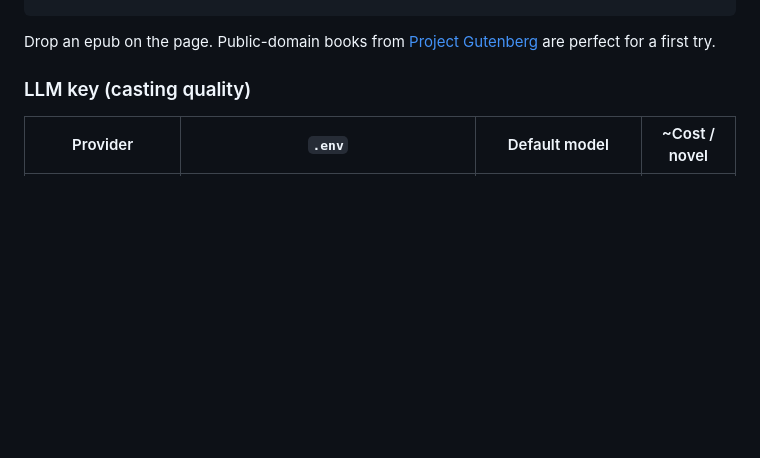
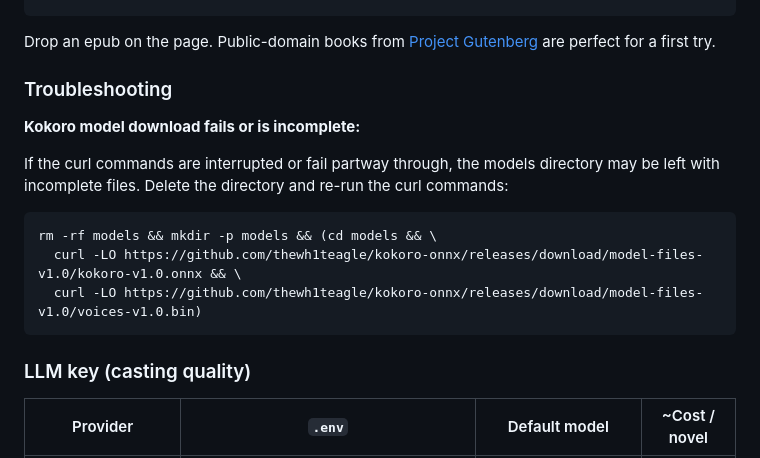
Before and after one commit to surajtripathy07/anyvoice-audiobooks, a Markdown page: README.md, the part around the change. GitHub-like rendering; blank space fills up the shorter version.

Commit message:
README: add Kokoro download troubleshooting section (#8)
Add a new Troubleshooting subsection under Quick start with guidance
for handling incomplete model downloads: delete models/ and re-run curl.
Co-Authored-By: Claude Haiku 4.5 <noreply@anthropic.com>

````diff
--- a/README.md
+++ b/README.md
@@ -40,6 +40,18 @@ cp .env.example .env        # add ONE LLM key (see below) — optional but stron
 ```
 
 Drop an epub on the page. Public-domain books from [Project Gutenberg](https://www.gutenberg.org/ebooks/1342) are perfect for a first try.
+
+### Troubleshooting
+
+**Kokoro model download fails or is incomplete:**
+
+If the curl commands are interrupted or fail partway through, the models directory may be left with incomplete files. Delete the directory and re-run the curl commands:
+
+```bash
+rm -rf models && mkdir -p models && (cd models && \
+  curl -LO https://github.com/thewh1teagle/kokoro-onnx/releases/download/model-files-v1.0/kokoro-v1.0.onnx && \
+  curl -LO https://github.com/thewh1teagle/kokoro-onnx/releases/download/model-files-v1.0/voices-v1.0.bin)
+```
 
 ### LLM key (casting quality)
 
````
